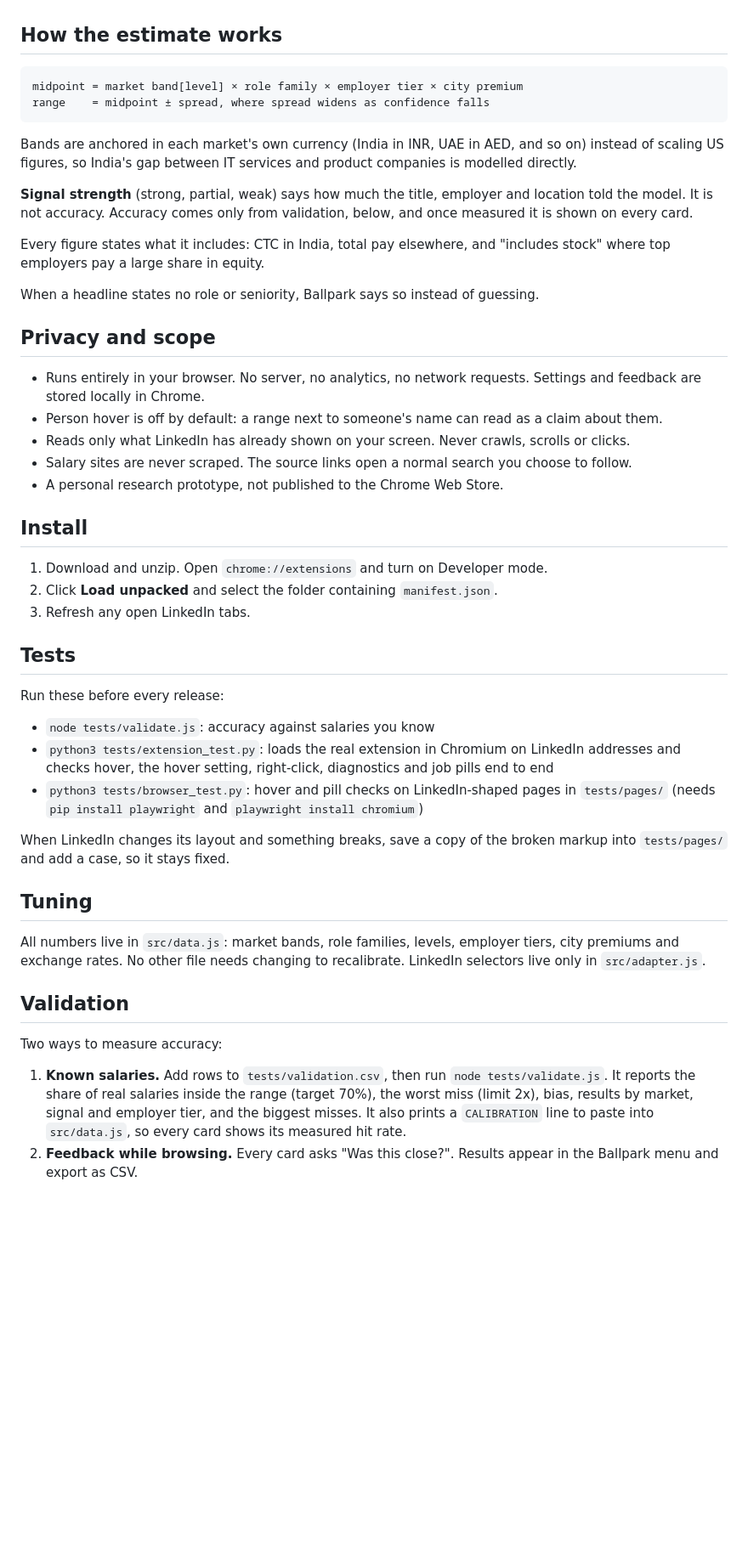
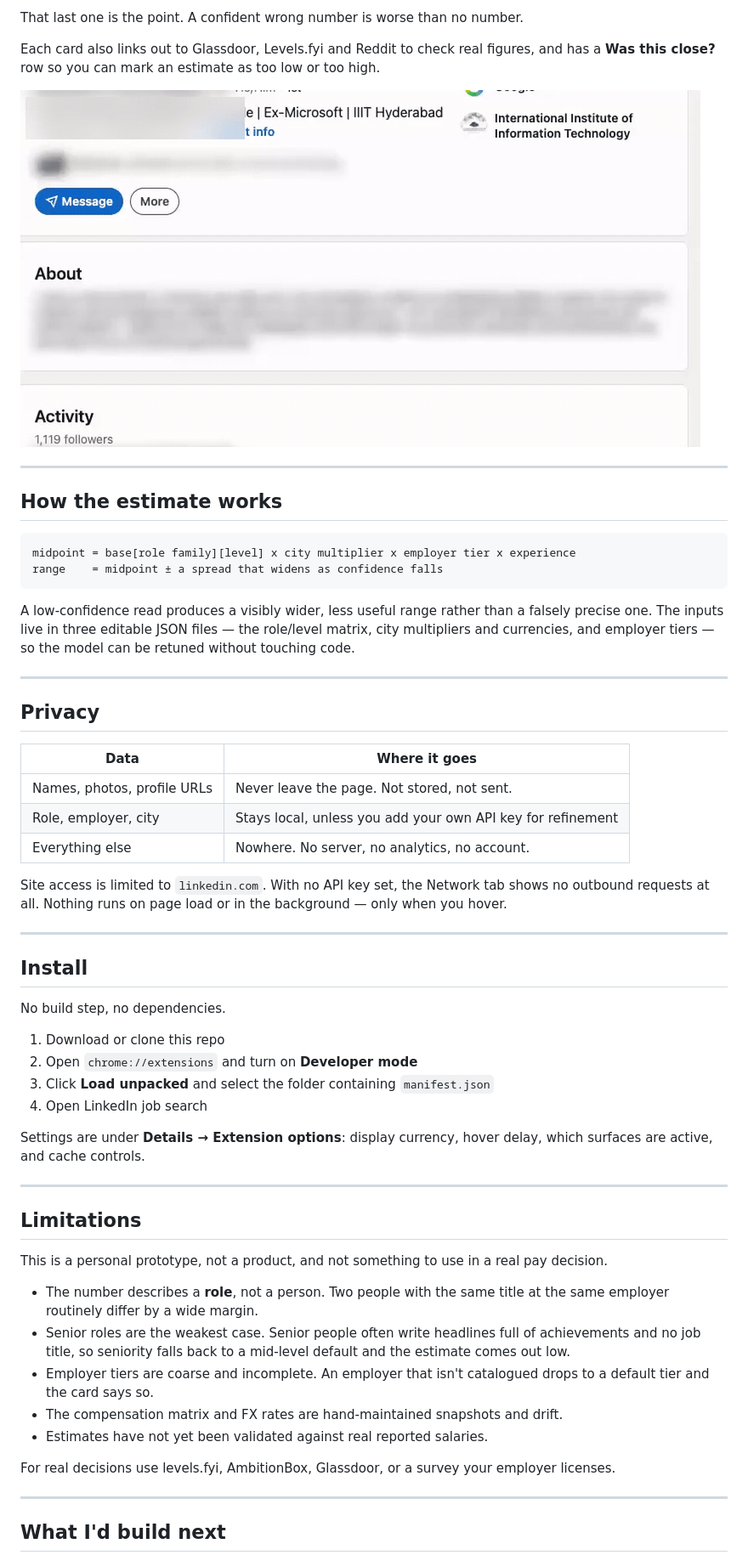
Before and after one commit to Nirbachan/ballpark, a Markdown page: README.md, the part around one of its changes. Shown at 85% size. Rendered like a GitHub page; pictures changed too: screenshots/demo.gif (added); blank space fills up the shorter version.

Commit message:
Add README and screenshots

````diff
--- a/README.md
+++ b/README.md
@@ -9,51 +25,60 @@ It estimates pay for a **role**, never what a specific person earns.
+That last one is the point. A confident wrong number is worse than no number.
+
+Each card also links out to Glassdoor, Levels.fyi and Reddit to check real figures, and has a **Was this close?** row so you can mark an estimate as too low or too high.
+
+![Hovering a profile to open the estimate card](screenshots/demo.gif)
+
+---
 
 ## How the estimate works
 
 ```
-midpoint = market band[level] × role family × employer tier × city premium
-range    = midpoint ± spread, where spread widens as confidence falls
+midpoint = base[role family][level] x city multiplier x employer tier x experience
+range    = midpoint ± a spread that widens as confidence falls
 ```
 
-Bands are anchored in each market's own currency (India in INR, UAE in AED, and so on) instead of scaling US figures, so India's gap between IT services and product companies is modelled directly.
+A low-confidence read produces a visibly wider, less useful range rather than a falsely precise one. The inputs live in three editable JSON files — the role/level matrix, city multipliers and currencies, and employer tiers — so the model can be retuned without touching code.
 
-**Signal strength** (strong, partial, weak) says how much the title, employer and location told the model. It is not accuracy. Accuracy comes only from validation, below, and once measured it is shown on every card.
+---
 
-Every figure states what it includes: CTC in India, total pay elsewhere, and "includes stock" where top employers pay a large share in equity.
+## Privacy
 
-When a headline states no role or seniority, Ballpark says so instead of guessing.
+| Data | Where it goes |
+|---|---|
+| Names, photos, profile URLs | Never leave the page. Not stored, not sent. |
+| Role, employer, city | Stays local, unless you add your own API key for refinement |
+| Everything else | Nowhere. No server, no analytics, no account. |
 
-## Privacy and scope
+Site access is limited to `linkedin.com`. With no API key set, the Network tab shows no outbound requests at all. Nothing runs on page load or in the background — only when you hover.
 
-- Runs entirely in your browser. No server, no analytics, no network requests. Settings and feedback are stored locally in Chrome.
-- Person hover is off by default: a range next to someone's name can read as a claim about them.
-- Reads only what LinkedIn has already shown on your screen. Never crawls, scrolls or clicks.
-- Salary sites are never scraped. The source links open a normal search you choose to follow.
-- A personal research prototype, not published to the Chrome Web Store.
+---
 
 ## Install
 
-1. Download and unzip. Open `chrome://extensions` and turn on Developer mode.
-2. Click **Load unpacked** and select the folder containing `manifest.json`.
-3. Refresh any open LinkedIn tabs.
+No build step, no dependencies.
 
-## Tests
+1. Download or clone this repo
+2. Open `chrome://extensions` and turn on **Developer mode**
+3. Click **Load unpacked** and select the folder containing `manifest.json`
+4. Open LinkedIn job search
 
-Run these before every release:
+Settings are under **Details → Extension options**: display currency, hover delay, which surfaces are active, and cache controls.
 
-- `node tests/validate.js`: accuracy against salaries you know
-- `python3 tests/extension_test.py`: loads the real extension in Chromium on LinkedIn addresses and checks hover, the hover setting, right-click, diagnostics and job pills end to end
-- `python3 tests/browser_test.py`: hover and pill checks on LinkedIn-shaped pages in `tests/pages/` (needs `pip install playwright` and `playwright install chromium`)
+---
 
-When LinkedIn changes its layout and something breaks, save a copy of the broken markup into `tests/pages/` and add a case, so it stays fixed.
+## Limitations
 
-## Tuning
+This is a personal prototype, not a product, and not something to use in a real pay decision.
 
-All numbers live in `src/data.js`: market bands, role families, levels, employer tiers, city premiums and exchange rates. No other file needs changing to recalibrate. LinkedIn selectors live only in `src/adapter.js`.
+- The number describes a **role**, not a person. Two people with the same title at the same employer routinely differ by a wide margin.
+- Senior roles are the weakest case. Senior people often write headlines full of achievements and no job title, so seniority falls back to a mid-level default and the estimate comes out low.
+- Employer tiers are coarse and incomplete. An employer that isn't catalogued drops to a default tier and the card says so.
+- The compensation matrix and FX rates are hand-maintained snapshots and drift.
+- Estimates have not yet been validated against real reported salaries.
 
-## Validation
+For real decisions use levels.fyi, AmbitionBox, Glassdoor, or a survey your employer licenses.
 
-Two ways to measure accuracy:
+---
 
-1. **Known salaries.** Add rows to `tests/validation.csv`, then run `node tests/validate.js`. It reports the share of real salaries inside the range (target 70%), the worst miss (limit 2x), bias, results by market, signal and employer tier, and the biggest misses. It also prints a `CALIBRATION` line to paste into `src/data.js`, so every card shows its measured hit rate.
-2. **Feedback while browsing.** Every card asks "Was this close?". Results appear in the Ballpark menu and export as CSV.
+## What I'd build next
 
````
Also changed, not shown: other parts of README.md (+27 -10 lines), screenshots/estimate-card.png (added), screenshots/job-badges.png (added).
